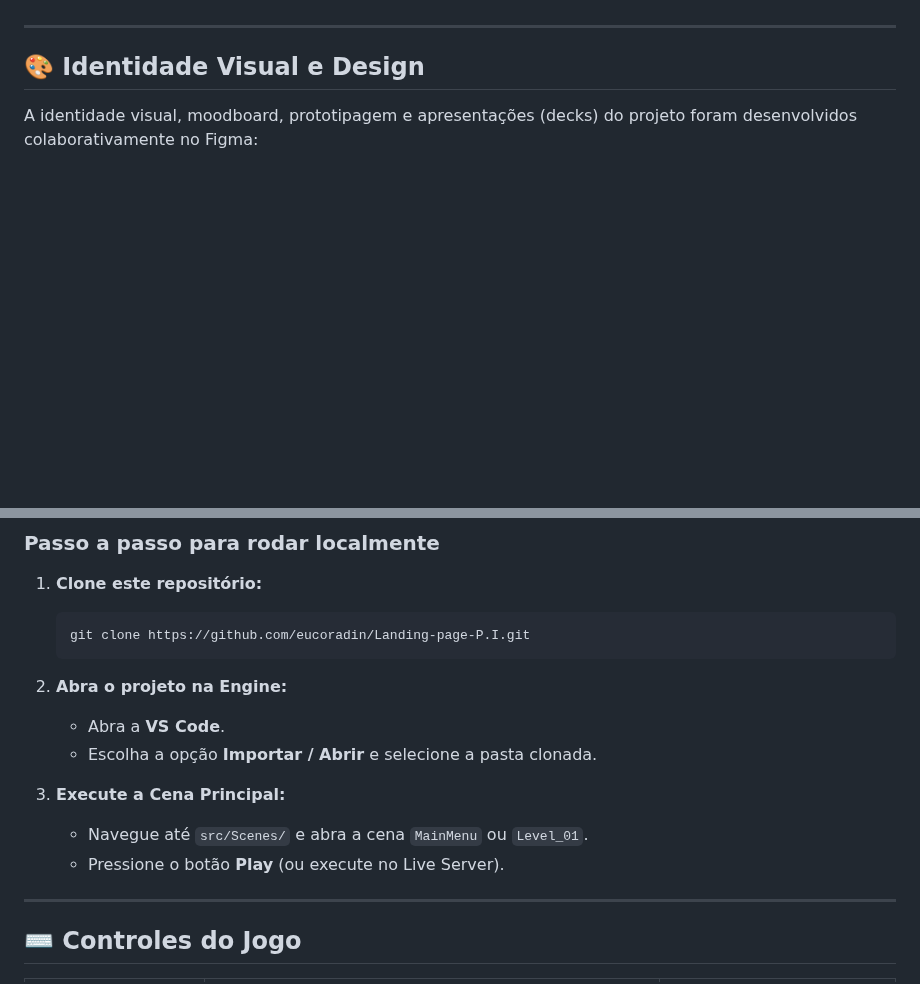
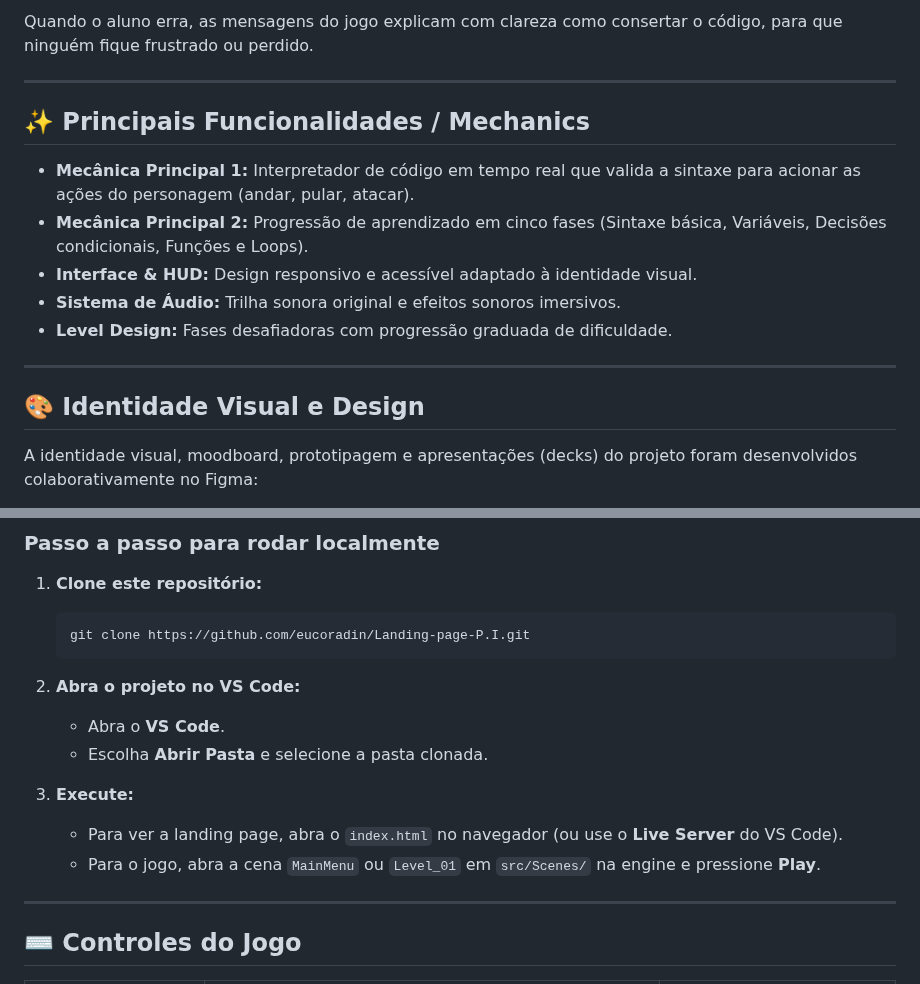
Before and after one commit to eucoradin/Landing-page-P.I, a Markdown page: README.md, 2 parts joined by grey strips. Drawn GitHub-style; blank space fills up the shorter version.

````diff
--- a/README.md
+++ b/README.md
@@ -12,3 +70,14 @@ O objetivo do projeto é aplicar de forma prática os conhecimentos adquiridos e
+Quando o aluno erra, as mensagens do jogo explicam com clareza como consertar o código, para que ninguém fique frustrado ou perdido.
+
+---
+
+## ✨ Principais Funcionalidades / Mechanics
+
+- **Mecânica Principal 1:** Interpretador de código em tempo real que valida a sintaxe para acionar as ações do personagem (andar, pular, atacar).
+- **Mecânica Principal 2:** Progressão de aprendizado em cinco fases (Sintaxe básica, Variáveis, Decisões condicionais, Funções e Loops).
+- **Interface & HUD:** Design responsivo e acessível adaptado à identidade visual.
+- **Sistema de Áudio:** Trilha sonora original e efeitos sonoros imersivos.
+- **Level Design:** Fases desafiadoras com progressão graduada de dificuldade.
 
 ---
 
@@ -75,13 +144,13 @@ A identidade visual, moodboard, prototipagem e apresentações (decks) do projet
    git clone https://github.com/eucoradin/Landing-page-P.I.git
    ```
 
-2. **Abra o projeto na Engine:**
-   * Abra a **VS Code**.
-   * Escolha a opção **Importar / Abrir** e selecione a pasta clonada.
+2. **Abra o projeto no VS Code:**
+   * Abra o **VS Code**.
+   * Escolha **Abrir Pasta** e selecione a pasta clonada.
 
-3. **Execute a Cena Principal:**
-   * Navegue até `src/Scenes/` e abra a cena `MainMenu` ou `Level_01`.
-   * Pressione o botão **Play** (ou execute no Live Server).
+3. **Execute:**
+   * Para ver a landing page, abra o `index.html` no navegador (ou use o **Live Server** do VS Code).
+   * Para o jogo, abra a cena `MainMenu` ou `Level_01` em `src/Scenes/` na engine e pressione **Play**.
 
 ---
 
````
Also changed, not shown: other parts of README.md (+92 -33 lines).
